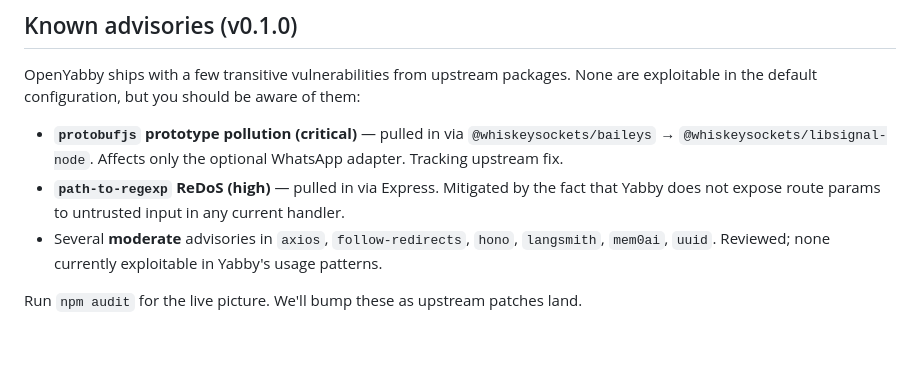
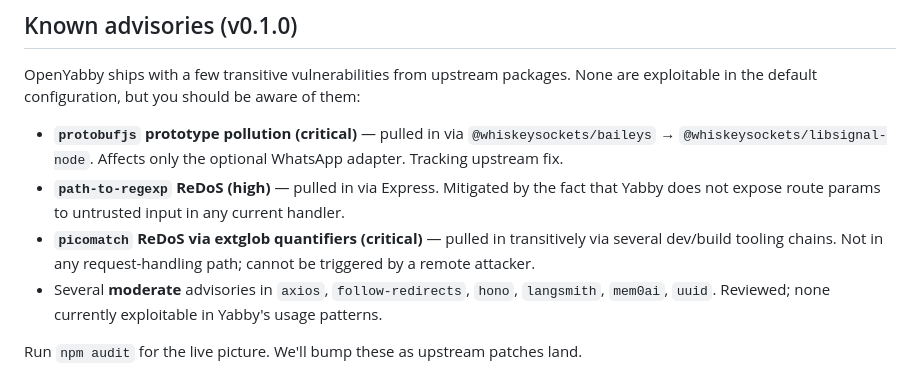
Before and after one commit to OpenYabby/OpenYabby, a Markdown page: SECURITY.md, the part around the change. Rendered like a GitHub page; blank space fills up the shorter version.

Commit message:
docs(security): document picomatch ReDoS in known advisories

```diff
--- a/SECURITY.md
+++ b/SECURITY.md
@@ -68,6 +68,7 @@ OpenYabby ships with a few transitive vulnerabilities from upstream packages. No
 
 - **`protobufjs` prototype pollution (critical)** — pulled in via `@whiskeysockets/baileys` → `@whiskeysockets/libsignal-node`. Affects only the optional WhatsApp adapter. Tracking upstream fix.
 - **`path-to-regexp` ReDoS (high)** — pulled in via Express. Mitigated by the fact that Yabby does not expose route params to untrusted input in any current handler.
+- **`picomatch` ReDoS via extglob quantifiers (critical)** — pulled in transitively via several dev/build tooling chains. Not in any request-handling path; cannot be triggered by a remote attacker.
 - Several **moderate** advisories in `axios`, `follow-redirects`, `hono`, `langsmith`, `mem0ai`, `uuid`. Reviewed; none currently exploitable in Yabby's usage patterns.
 
 Run `npm audit` for the live picture. We'll bump these as upstream patches land.
```
